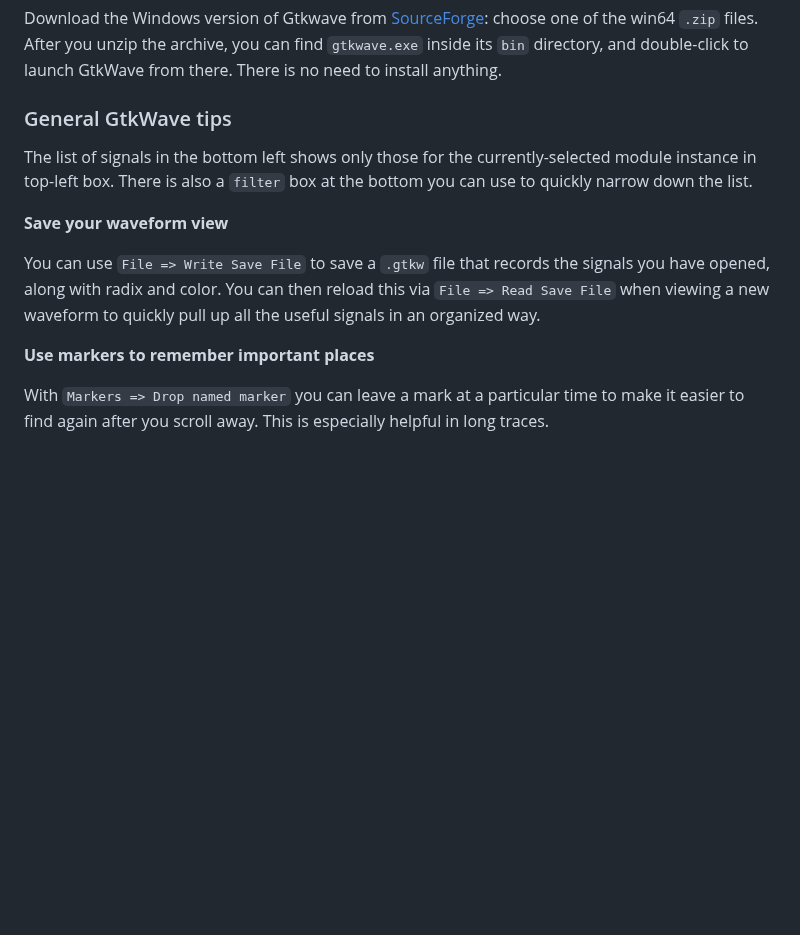
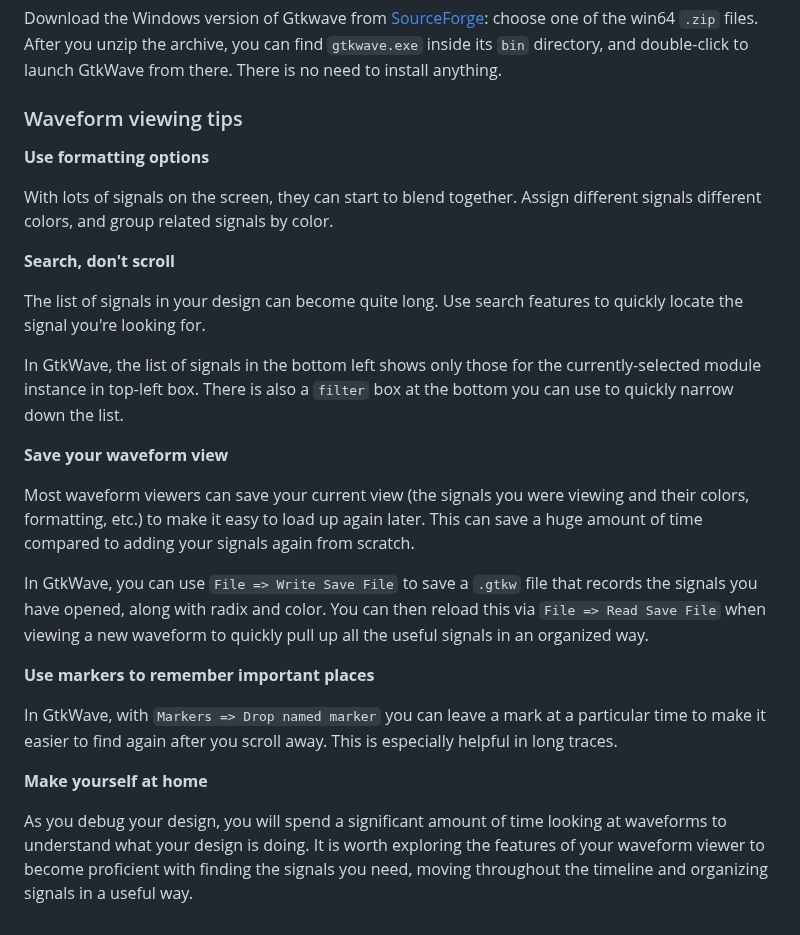
Before and after one commit to cis5710/cis5710-homework, a Markdown page: README.md, the part around one of its changes. GitHub-like rendering; blank space fills up the shorter version.

```diff
--- a/README.md
+++ b/README.md
@@ -138,14 +125,28 @@ brew install surfer
 
 Download the Windows version of Gtkwave from [SourceForge](https://sourceforge.net/projects/gtkwave/files/): choose one of the win64 `.zip` files. After you unzip the archive, you can find `gtkwave.exe` inside its `bin` directory, and double-click to launch GtkWave from there. There is no need to install anything.
 
-### General GtkWave tips
+### Waveform viewing tips
 
-The list of signals in the bottom left shows only those for the currently-selected module instance in top-left box. There is also a `filter` box at the bottom you can use to quickly narrow down the list.
+**Use formatting options**
+
+With lots of signals on the screen, they can start to blend together. Assign different signals different colors, and group related signals by color.
+
+**Search, don't scroll**
+
+The list of signals in your design can become quite long. Use search features to quickly locate the signal you're looking for.
+
+In GtkWave, the list of signals in the bottom left shows only those for the currently-selected module instance in top-left box. There is also a `filter` box at the bottom you can use to quickly narrow down the list.
 
 **Save your waveform view**
 
-You can use `File => Write Save File` to save a `.gtkw` file that records the signals you have opened, along with radix and color. You can then reload this via `File => Read Save File` when viewing a new waveform to quickly pull up all the useful signals in an organized way.
+Most waveform viewers can save your current view (the signals you were viewing and their colors, formatting, etc.) to make it easy to load up again later. This can save a huge amount of time compared to adding your signals again from scratch.
+
+In GtkWave, you can use `File => Write Save File` to save a `.gtkw` file that records the signals you have opened, along with radix and color. You can then reload this via `File => Read Save File` when viewing a new waveform to quickly pull up all the useful signals in an organized way.
 
 **Use markers to remember important places**
 
-With `Markers => Drop named marker` you can leave a mark at a particular time to make it easier to find again after you scroll away. This is especially helpful in long traces.
+In GtkWave, with `Markers => Drop named marker` you can leave a mark at a particular time to make it easier to find again after you scroll away. This is especially helpful in long traces.
+
+**Make yourself at home**
+
+As you debug your design, you will spend a significant amount of time looking at waveforms to understand what your design is doing. It is worth exploring the features of your waveform viewer to become proficient with finding the signals you need, moving throughout the timeline and organizing signals in a useful way.
```
Also changed, not shown: other parts of README.md (+17 -30 lines), images/open-devcontainer.png (added), 4 other files.
